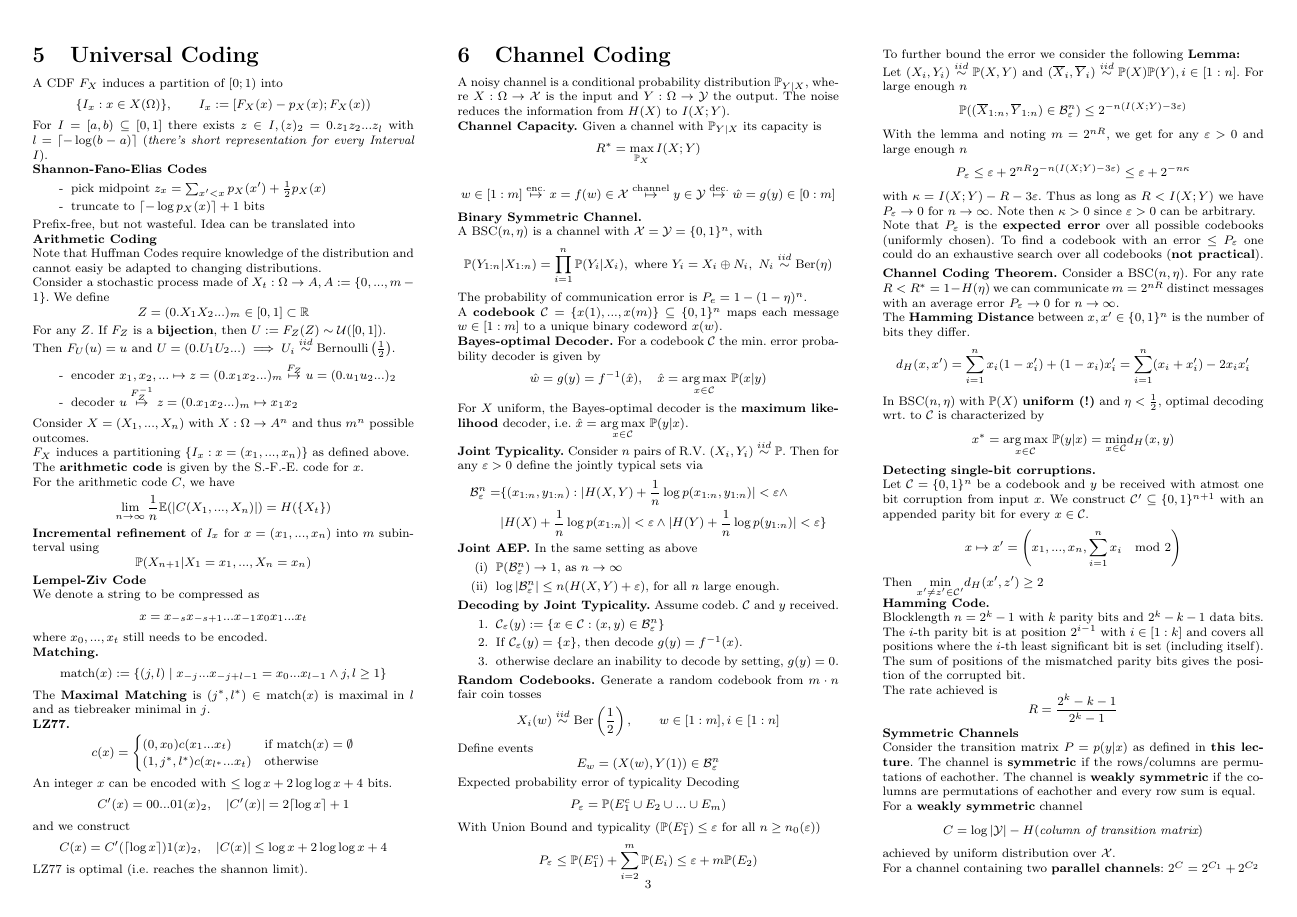
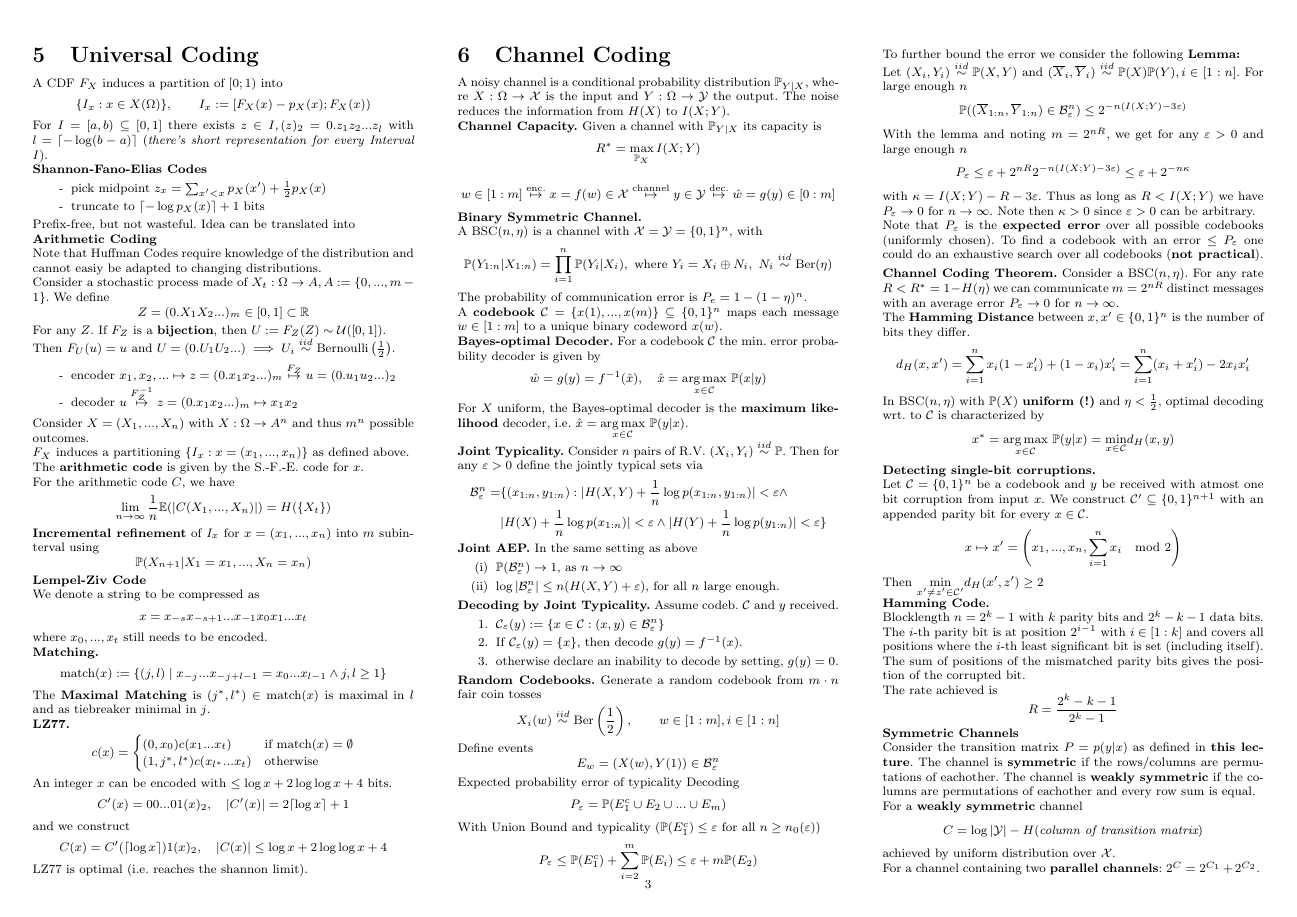
Before and after one commit to nwehrli/InformationTheory, a LaTeX document (InfoTheory.tex, which reads sections/Channel_Coding.tex): page 3 of 4. Compiled offline with pdfLaTeX.

Commit message:
parallel channels

```diff
--- a/sections/Channel_Coding.tex
+++ b/sections/Channel_Coding.tex
@@ -104,4 +104,4 @@ For a \textbf{weakly symmetric} channel
 \[C = \log |\mathcal{Y}| - H(\textit{column of transition matrix})\]
 achieved by uniform distribution over \(\mathcal{X}\).
 
-For a channel containing two \textbf{parallel channels}: \(2^C = 2^{C_1}+2^{C_2}\)
+For a channel containing two \textbf{parallel channels}: \(2^C = 2^{C_1}+2^{C_2}\).
```
Also changed, not shown: InfoTheory.pdf.
